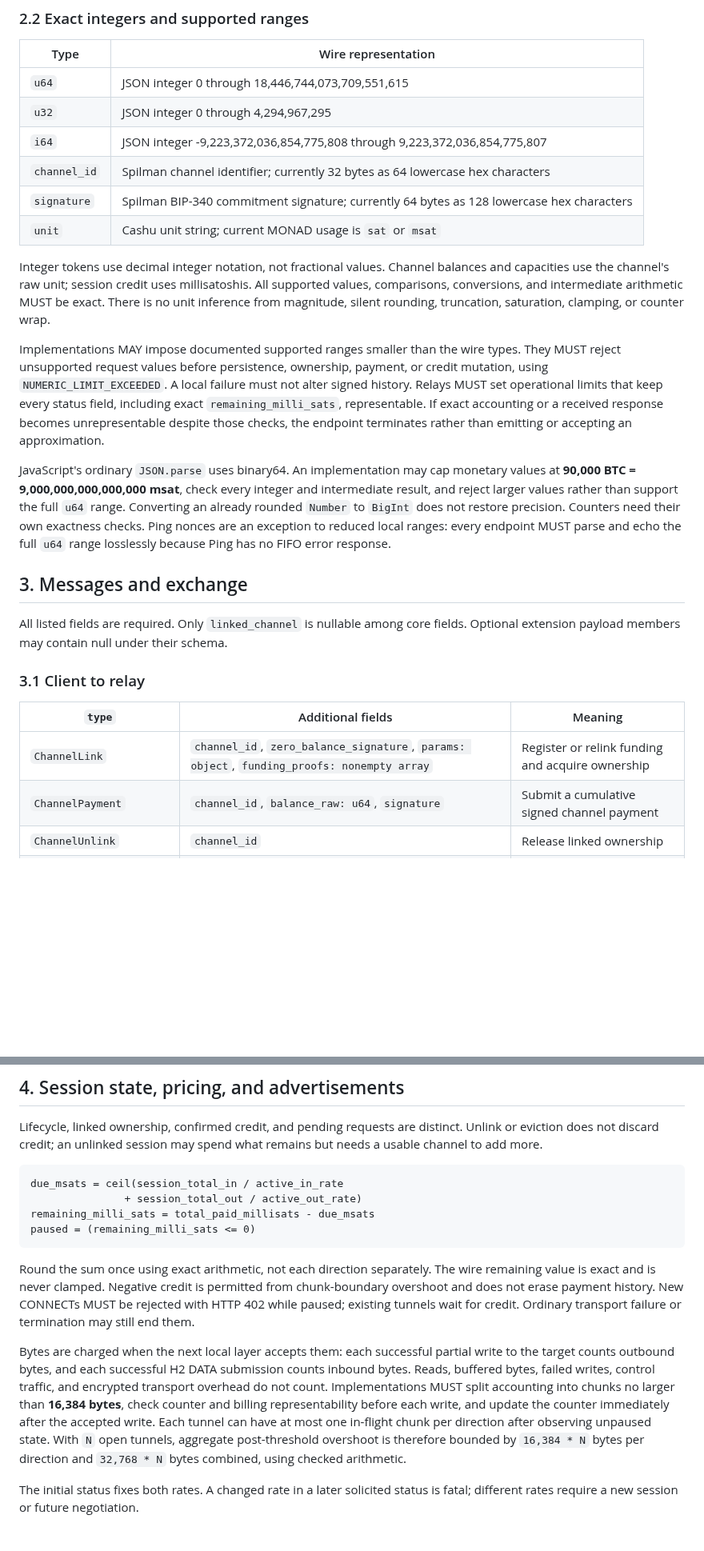
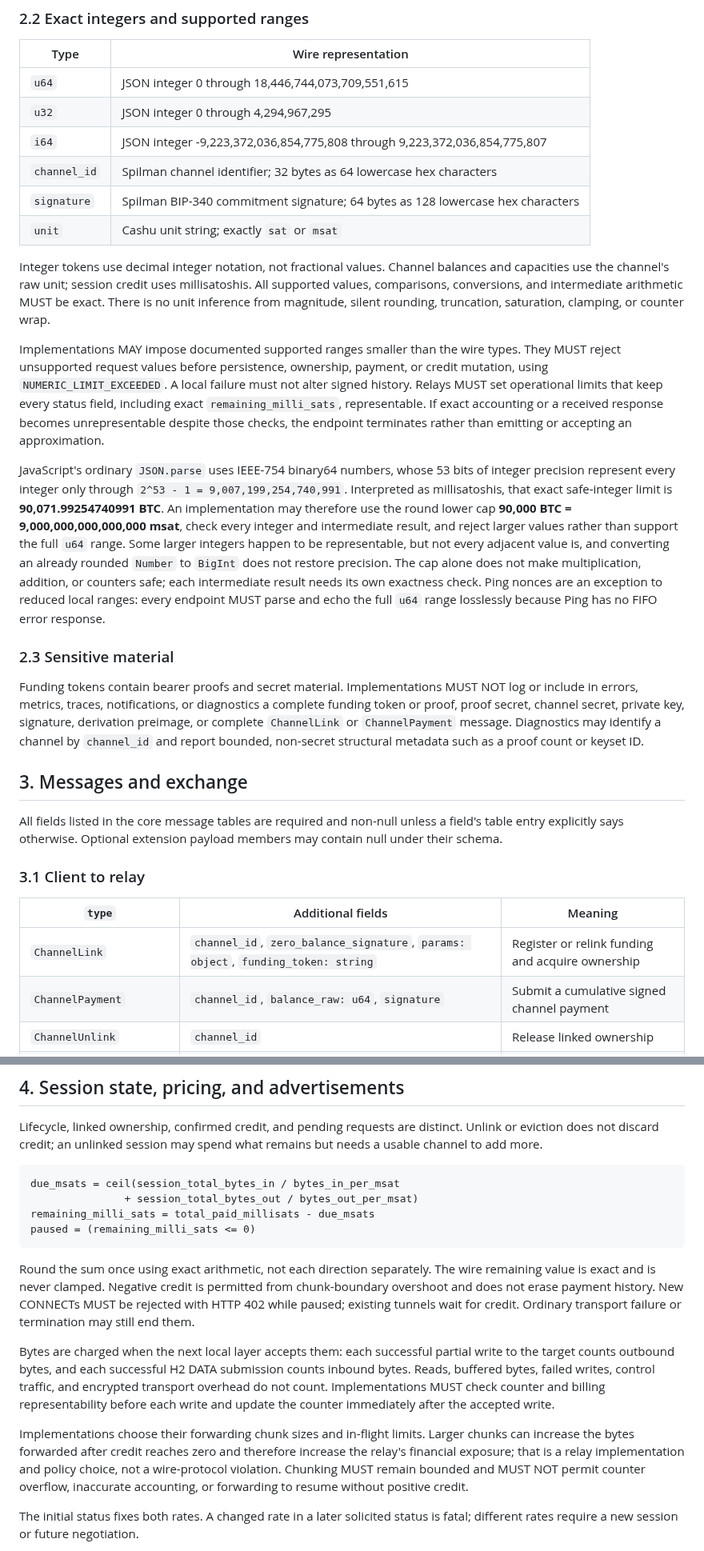
Before and after one commit to SatsAndSports/MONAD, a Markdown page: docs/control-protocol.md, 2 parts joined by grey strips. Shown at 80% size. Drawn GitHub-style; blank space fills up the shorter version.

````diff
--- a/docs/control-protocol.md
+++ b/docs/control-protocol.md
@@ -92,9 +94,9 @@ are target rules, not current decoder behavior.
 | `u64` | JSON integer 0 through 18,446,744,073,709,551,615 |
 | `u32` | JSON integer 0 through 4,294,967,295 |
 | `i64` | JSON integer -9,223,372,036,854,775,808 through 9,223,372,036,854,775,807 |
-| `channel_id` | Spilman channel identifier; currently 32 bytes as 64 lowercase hex characters |
-| `signature` | Spilman BIP-340 commitment signature; currently 64 bytes as 128 lowercase hex characters |
-| `unit` | Cashu unit string; current MONAD usage is `sat` or `msat` |
+| `channel_id` | Spilman channel identifier; 32 bytes as 64 lowercase hex characters |
+| `signature` | Spilman BIP-340 commitment signature; 64 bytes as 128 lowercase hex characters |
+| `unit` | Cashu unit string; exactly `sat` or `msat` |
 
 Integer tokens use decimal integer notation, not fractional values. Channel
 balances and capacities use the channel's raw unit; session credit uses
@@ -110,24 +112,39 @@ status field, including exact `remaining_milli_sats`, representable. If exact
 accounting or a received response becomes unrepresentable despite those checks,
 the endpoint terminates rather than emitting or accepting an approximation.
 
-JavaScript's ordinary `JSON.parse` uses binary64. An implementation may cap
-monetary values at **90,000 BTC = 9,000,000,000,000,000 msat**, check every
+JavaScript's ordinary `JSON.parse` uses IEEE-754 binary64 numbers, whose 53 bits
+of integer precision represent every integer only through
+`2^53 - 1 = 9,007,199,254,740,991`. Interpreted as millisatoshis, that exact
+safe-integer limit is **90,071.99254740991 BTC**. An implementation may therefore
+use the round lower cap **90,000 BTC = 9,000,000,000,000,000 msat**, check every
 integer and intermediate result, and reject larger values rather than support the
-full `u64` range. Converting an already rounded `Number` to `BigInt` does not
-restore precision. Counters need their own exactness checks. Ping nonces are an
-exception to reduced local ranges: every endpoint MUST parse and echo the full
-`u64` range losslessly because Ping has no FIFO error response.
+full `u64` range. Some larger integers happen to be representable, but not every
+adjacent value is, and converting an already rounded `Number` to `BigInt` does
+not restore precision. The cap alone does not make multiplication, addition, or
+counters safe; each intermediate result needs its own exactness check. Ping
+nonces are an exception to reduced local ranges: every endpoint MUST parse and
+echo the full `u64` range losslessly because Ping has no FIFO error response.
+
+### 2.3 Sensitive material
+
+Funding tokens contain bearer proofs and secret material. Implementations MUST
+NOT log or include in errors, metrics, traces, notifications, or diagnostics a
+complete funding token or proof, proof secret, channel secret, private key,
+signature, derivation preimage, or complete `ChannelLink` or `ChannelPayment`
+message. Diagnostics may identify a channel by `channel_id` and report bounded,
+non-secret structural metadata such as a proof count or keyset ID.
 
 ## 3. Messages and exchange
 
-All listed fields are required. Only `linked_channel` is nullable among core
-fields. Optional extension payload members may contain null under their schema.
+All fields listed in the core message tables are required and non-null unless a
+field's table entry explicitly says otherwise. Optional extension payload members
+may contain null under their schema.
 
 ### 3.1 Client to relay
 
 | `type` | Additional fields | Meaning |
 | --- | --- | --- |
-| `ChannelLink` | `channel_id`, `zero_balance_signature`, `params: object`, `funding_proofs: nonempty array` | Register or relink funding and acquire ownership |
+| `ChannelLink` | `channel_id`, `zero_balance_signature`, `params: object`, `funding_token: string` | Register or relink funding and acquire ownership |
 | `ChannelPayment` | `channel_id`, `balance_raw: u64`, `signature` | Submit a cumulative signed channel payment |
 | `ChannelUnlink` | `channel_id` | Release linked ownership |
 | `GetSessionStatus` | None | Request a state snapshot |
@@ -320,8 +351,8 @@ Unlink or eviction does not discard credit; an unlinked session may spend what
 remains but needs a usable channel to add more.
 
 ```text
-due_msats = ceil(session_total_in / active_in_rate
-               + session_total_out / active_out_rate)
+due_msats = ceil(session_total_bytes_in / bytes_in_per_msat
+               + session_total_bytes_out / bytes_out_per_msat)
 remaining_milli_sats = total_paid_millisats - due_msats
 paused = (remaining_milli_sats <= 0)
 ```
@@ -335,13 +366,16 @@ Ordinary transport failure or termination may still end them.
 Bytes are charged when the next local layer accepts them: each successful partial
 write to the target counts outbound bytes, and each successful H2 DATA submission
 counts inbound bytes. Reads, buffered bytes, failed writes, control traffic, and
-encrypted transport overhead do not count. Implementations MUST split accounting
-into chunks no larger than **16,384 bytes**, check counter and billing
-representability before each write, and update the counter immediately after the
-accepted write. Each tunnel can have at most one in-flight chunk per direction
-after observing unpaused state. With `N` open tunnels, aggregate
-post-threshold overshoot is therefore bounded by `16,384 * N` bytes per direction
-and `32,768 * N` bytes combined, using checked arithmetic.
+encrypted transport overhead do not count. Implementations MUST check counter and
+billing representability before each write and update the counter immediately
+after the accepted write.
+
+Implementations choose their forwarding chunk sizes and in-flight limits. Larger
+chunks can increase the bytes forwarded after credit reaches zero and therefore
+increase the relay's financial exposure; that is a relay implementation and
+policy choice, not a wire-protocol violation. Chunking MUST remain bounded and
+MUST NOT permit counter overflow, inaccurate accounting, or forwarding to resume
+without positive credit.
 
 The initial status fixes both rates. A changed rate in a later solicited status is
 fatal; different rates require a new session or future negotiation.
````
Also changed, not shown: other parts of docs/control-protocol.md (+110 -89 lines).
